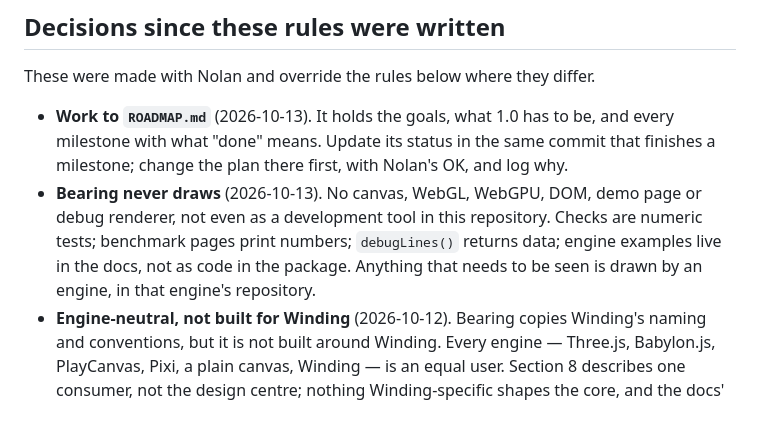
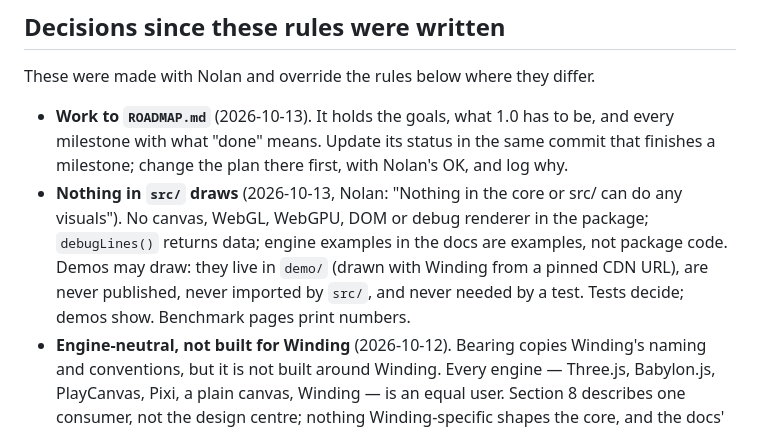
Before and after one commit to nolanbaxter/bearing, a Markdown page: CLAUDE.md, the part around the change. GitHub-like rendering.

```diff
--- a/CLAUDE.md
+++ b/CLAUDE.md
@@ -13,11 +13,12 @@ These were made with Nolan and override the rules below where they differ.
 - **Work to `ROADMAP.md`** (2026-10-13). It holds the goals, what 1.0 has to be, and every
   milestone with what "done" means. Update its status in the same commit that finishes a
   milestone; change the plan there first, with Nolan's OK, and log why.
-- **Bearing never draws** (2026-10-13). No canvas, WebGL, WebGPU, DOM, demo page or debug
-  renderer, not even as a development tool in this repository. Checks are numeric tests;
-  benchmark pages print numbers; `debugLines()` returns data; engine examples live in the docs,
-  not as code in the package. Anything that needs to be seen is drawn by an engine, in that
-  engine's repository.
+- **Nothing in `src/` draws** (2026-10-13, Nolan: "Nothing in the core or src/ can do any
+  visuals"). No canvas, WebGL, WebGPU, DOM or debug renderer in the package; `debugLines()`
+  returns data; engine examples in the docs are examples, not package code. Demos may draw:
+  they live in `demo/` (drawn with Winding from a pinned CDN URL), are never published, never
+  imported by `src/`, and never needed by a test. Tests decide; demos show. Benchmark pages
+  print numbers.
 - **Engine-neutral, not built for Winding** (2026-10-12). Bearing copies Winding's naming and
   conventions, but it is not built around Winding. Every engine — Three.js, Babylon.js,
   PlayCanvas, Pixi, a plain canvas, Winding — is an equal user. Section 8 describes one consumer,
```
Also changed, not shown: ROADMAP.md (+27 -8 lines).
